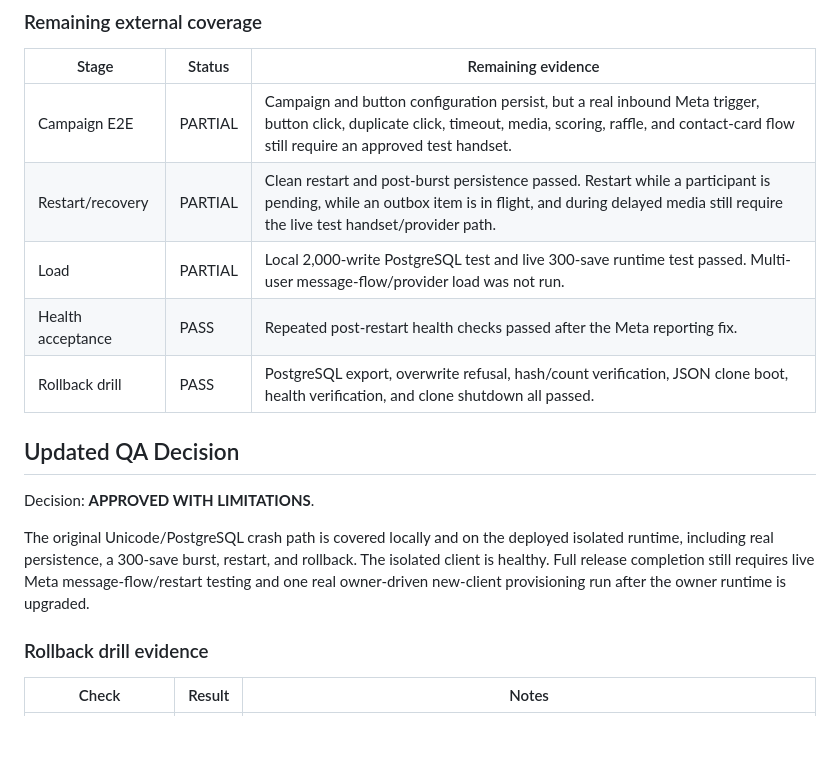
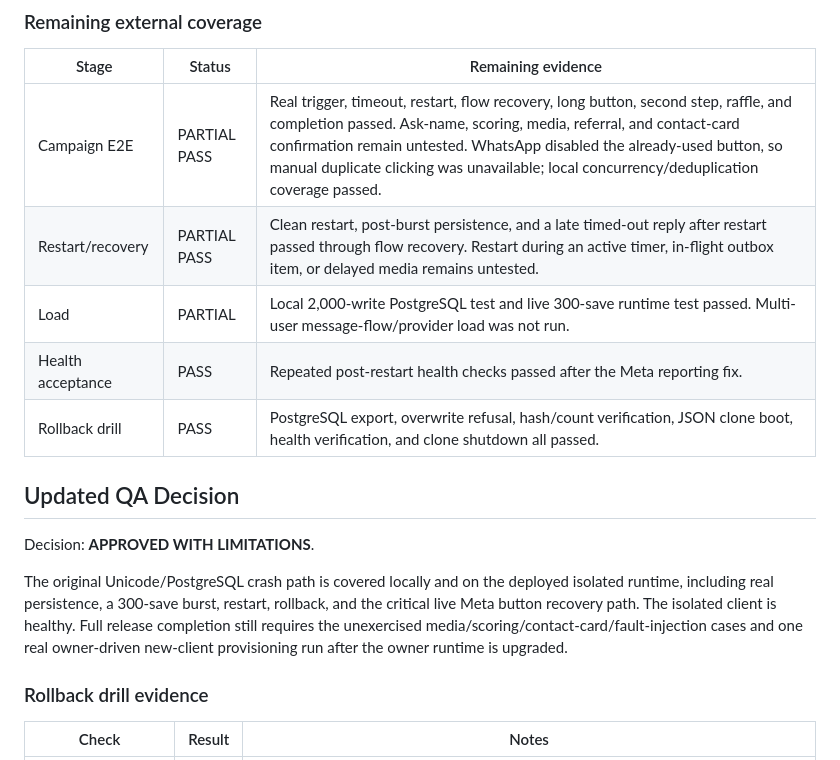
Before and after one commit to haimshafir1984/boot-whatsapp, a Markdown page: docs/full-system-qa-run-2026-07-22.md, the part around one of its changes. Drawn GitHub-style; blank space fills up the shorter version.

```diff
--- a/docs/full-system-qa-run-2026-07-22.md
+++ b/docs/full-system-qa-run-2026-07-22.md
@@ -182,8 +182,8 @@ Two checks separated by 15 seconds after reload both returned:
 
 | Stage | Status | Remaining evidence |
 | --- | --- | --- |
-| Campaign E2E | PARTIAL | Campaign and button configuration persist, but a real inbound Meta trigger, button click, duplicate click, timeout, media, scoring, raffle, and contact-card flow still require an approved test handset. |
-| Restart/recovery | PARTIAL | Clean restart and post-burst persistence passed. Restart while a participant is pending, while an outbox item is in flight, and during delayed media still require the live test handset/provider path. |
+| Campaign E2E | PARTIAL PASS | Real trigger, timeout, restart, flow recovery, long button, second step, raffle, and completion passed. Ask-name, scoring, media, referral, and contact-card confirmation remain untested. WhatsApp disabled the already-used button, so manual duplicate clicking was unavailable; local concurrency/deduplication coverage passed. |
+| Restart/recovery | PARTIAL PASS | Clean restart, post-burst persistence, and a late timed-out reply after restart passed through flow recovery. Restart during an active timer, in-flight outbox item, or delayed media remains untested. |
 | Load | PARTIAL | Local 2,000-write PostgreSQL test and live 300-save runtime test passed. Multi-user message-flow/provider load was not run. |
 | Health acceptance | PASS | Repeated post-restart health checks passed after the Meta reporting fix. |
 | Rollback drill | PASS | PostgreSQL export, overwrite refusal, hash/count verification, JSON clone boot, health verification, and clone shutdown all passed. |
@@ -192,7 +192,7 @@ Two checks separated by 15 seconds after reload both returned:
 
 Decision: **APPROVED WITH LIMITATIONS**.
 
-The original Unicode/PostgreSQL crash path is covered locally and on the deployed isolated runtime, including real persistence, a 300-save burst, restart, and rollback. The isolated client is healthy. Full release completion still requires live Meta message-flow/restart testing and one real owner-driven new-client provisioning run after the owner runtime is upgraded.
+The original Unicode/PostgreSQL crash path is covered locally and on the deployed isolated runtime, including real persistence, a 300-save burst, restart, rollback, and the critical live Meta button recovery path. The isolated client is healthy. Full release completion still requires the unexercised media/scoring/contact-card/fault-injection cases and one real owner-driven new-client provisioning run after the owner runtime is upgraded.
 
 
 ### Rollback drill evidence
```
Also changed, not shown: other parts of docs/full-system-qa-run-2026-07-22.md (+32 -2 lines).
